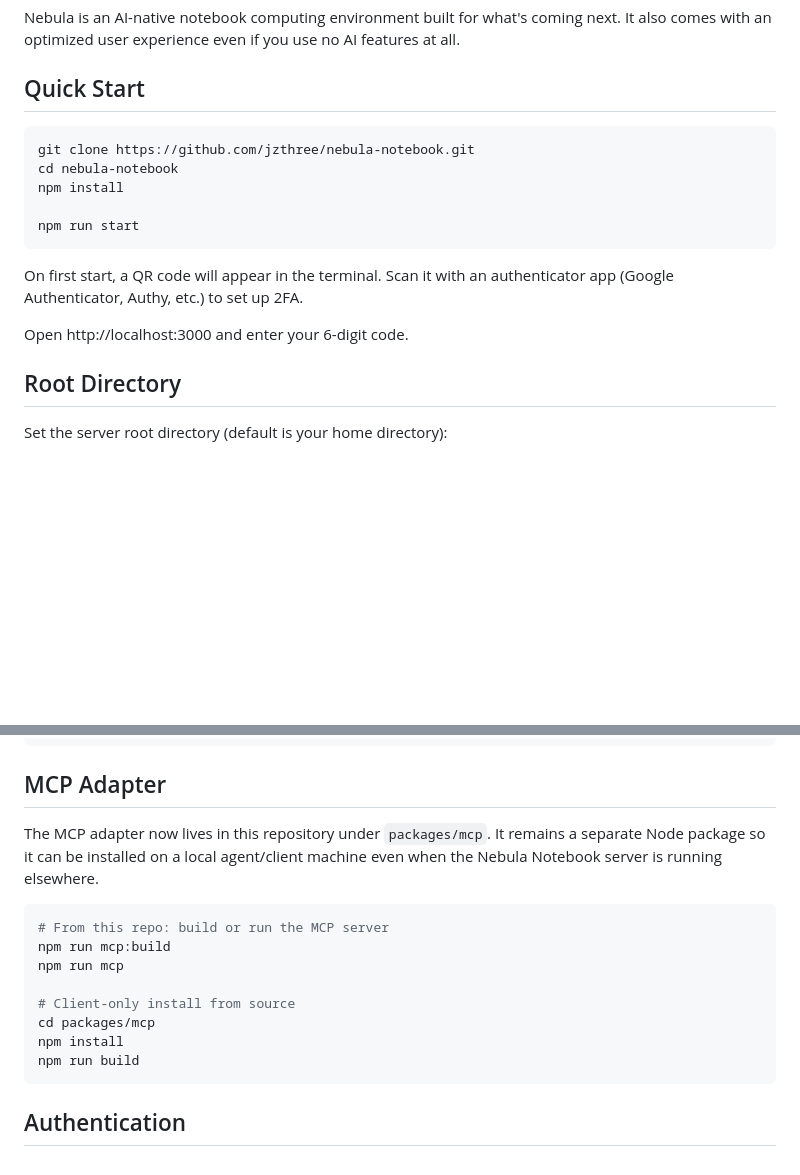
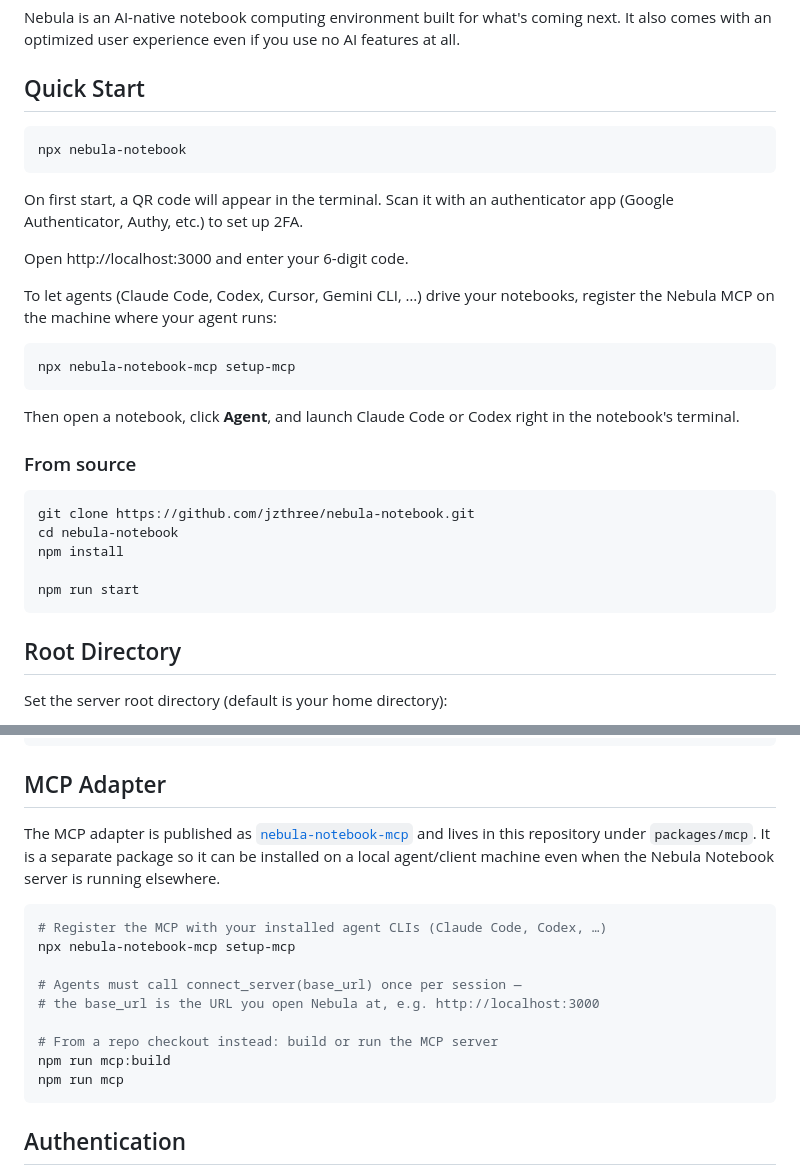
Before and after one commit to jzthree/nebula-notebook, a Markdown page: README.md, 2 parts joined by grey strips. Rendered like a GitHub page; blank space fills up the shorter version.

Commit message:
README: lead Quick Start with npx install; document published MCP package

````diff
--- a/README.md
+++ b/README.md
@@ -3,6 +3,24 @@
 Nebula is an AI-native notebook computing environment built for what's coming next. It also comes with an optimized user experience even if you use no AI features at all.
 
 ## Quick Start
+
+```bash
+npx nebula-notebook
+```
+
+On first start, a QR code will appear in the terminal. Scan it with an authenticator app (Google Authenticator, Authy, etc.) to set up 2FA.
+
+Open http://localhost:3000 and enter your 6-digit code.
+
+To let agents (Claude Code, Codex, Cursor, Gemini CLI, …) drive your notebooks, register the Nebula MCP on the machine where your agent runs:
+
+```bash
+npx nebula-notebook-mcp setup-mcp
+```
+
+Then open a notebook, click **Agent**, and launch Claude Code or Codex right in the notebook's terminal.
+
+### From source
 
 ```bash
 git clone https://github.com/jzthree/nebula-notebook.git
@@ -11,10 +29,6 @@ npm install
 
 npm run start
 ```
-
-On first start, a QR code will appear in the terminal. Scan it with an authenticator app (Google Authenticator, Authy, etc.) to set up 2FA.
-
-Open http://localhost:3000 and enter your 6-digit code.
 
 ## Root Directory
 
@@ -93,19 +107,21 @@ nebula-notebook/
 
 ## MCP Adapter
 
-The MCP adapter now lives in this repository under `packages/mcp`. It remains a
-separate Node package so it can be installed on a local agent/client machine even
-when the Nebula Notebook server is running elsewhere.
+The MCP adapter is published as [`nebula-notebook-mcp`](https://www.npmjs.com/package/nebula-notebook-mcp)
+and lives in this repository under `packages/mcp`. It is a separate package so it
+can be installed on a local agent/client machine even when the Nebula Notebook
+server is running elsewhere.
 
 ```bash
-# From this repo: build or run the MCP server
+# Register the MCP with your installed agent CLIs (Claude Code, Codex, …)
+npx nebula-notebook-mcp setup-mcp
+
+# Agents must call connect_server(base_url) once per session —
+# the base_url is the URL you open Nebula at, e.g. http://localhost:3000
+
+# From a repo checkout instead: build or run the MCP server
 npm run mcp:build
 npm run mcp
-
-# Client-only install from source
-cd packages/mcp
-npm install
-npm run build
 ```
 
 ## Authentication
````
